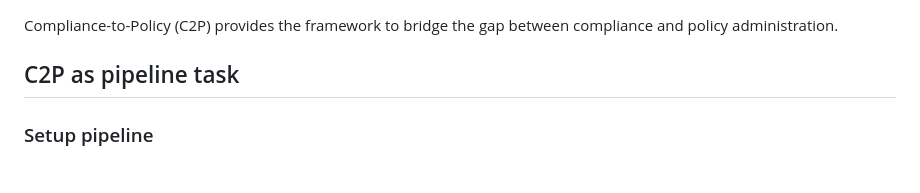
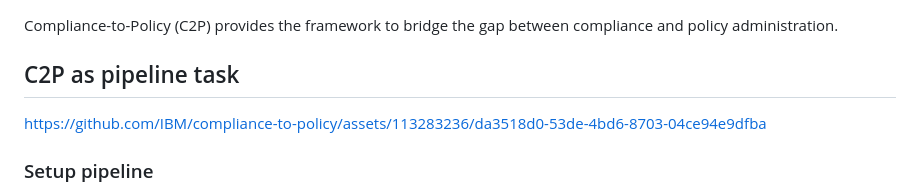
Before and after one commit to oscal-compass/compliance-to-policy, a Markdown page: README.md, the part around the change. GitHub-like rendering.

Commit message:
add sample usage movie (#6)
Signed-off-by: Takumi Yanagawa <yana@jp.ibm.com>

```diff
--- a/README.md
+++ b/README.md
@@ -2,6 +2,9 @@
 Compliance-to-Policy (C2P) provides the framework to bridge the gap between compliance and policy administration.
 
 ## C2P as pipeline task
+
+https://github.com/IBM/compliance-to-policy/assets/113283236/da3518d0-53de-4bd6-8703-04ce94e9dfba
+
 ### Setup pipeline
 1. Create two repositories (one is configuration repository that's used for pipeline from OSCAL to Policy and another is evidence repository that's used for pipeline from OCM statuses to Compliance result)
     - For example, c2p-for-ocm-pipeline01-config and c2p-for-ocm-pipeline01-evidence
```
